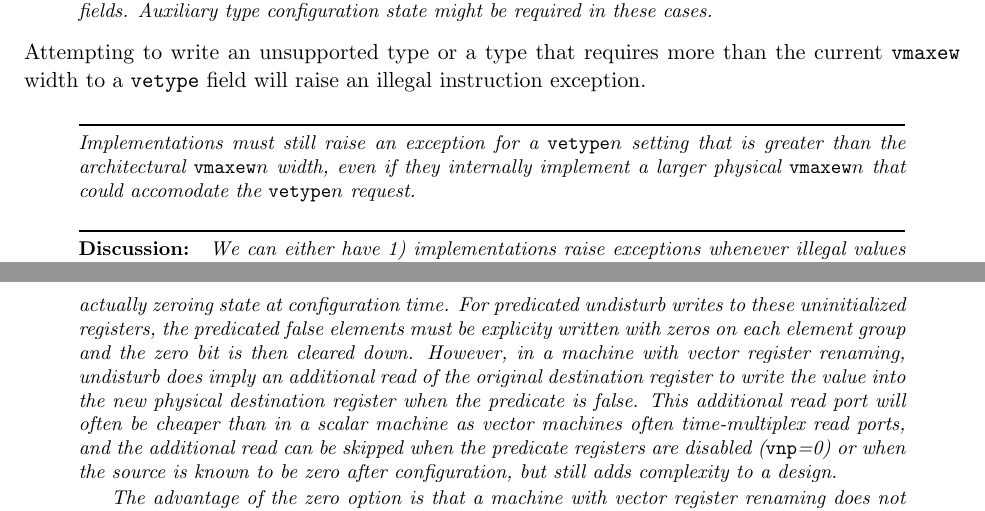
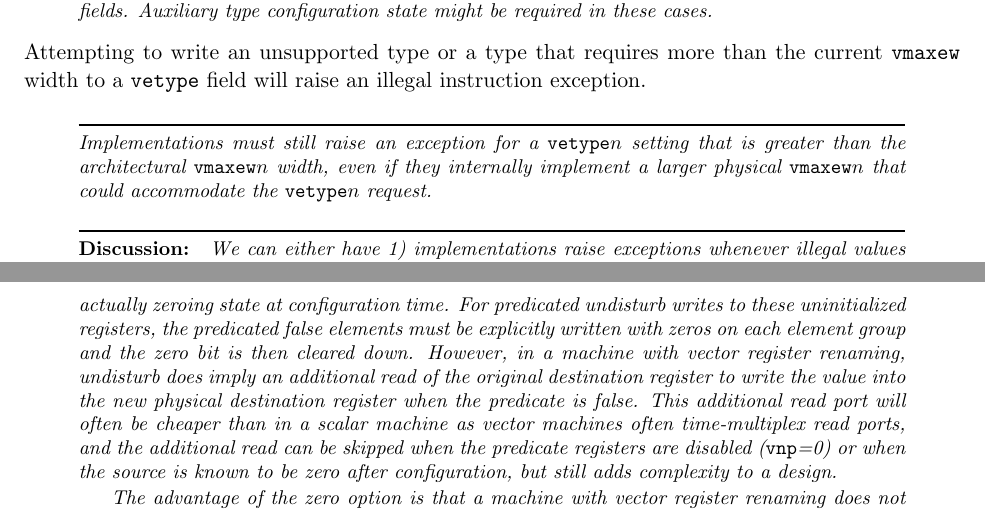
Before and after one commit to riscv/riscv-isa-manual, a LaTeX thesis (src/riscv-spec.tex, which reads src/v.tex): two parts of pages 132 and 139 of 237, joined at a grey line, cut so that both start at the same text. Compiled offline with pdfLaTeX.

Commit message:
Fix some typos in v.tex

```diff
--- a/src/v.tex
+++ b/src/v.tex
@@ -633,7 +633,7 @@ an illegal instruction exception.
 Implementations must still raise an exception for a {\tt vetype}$n$
 setting that is greater than the architectural {\tt vmaxew}$n$ width,
 even if they internally implement a larger physical {\tt vmaxew}$n$
-that could accomodate the {\tt vetype}$n$ request.
+that could accommodate the {\tt vetype}$n$ request.
 \end{commentary}
 
 \begin{discussion}
@@ -1219,7 +1219,7 @@ register.
   register or element group will be added to represent a zeroed
   register instead of actually zeroing state at configuration time.
   For predicated undisturb writes to these uninitialized registers,
-  the predicated false elements must be explicity written with zeros
+  the predicated false elements must be explicitly written with zeros
   on each element group and the zero bit is then cleared down.
   However, in a machine with vector register renaming, undisturb does
   imply an additional read of the original destination register to
```
